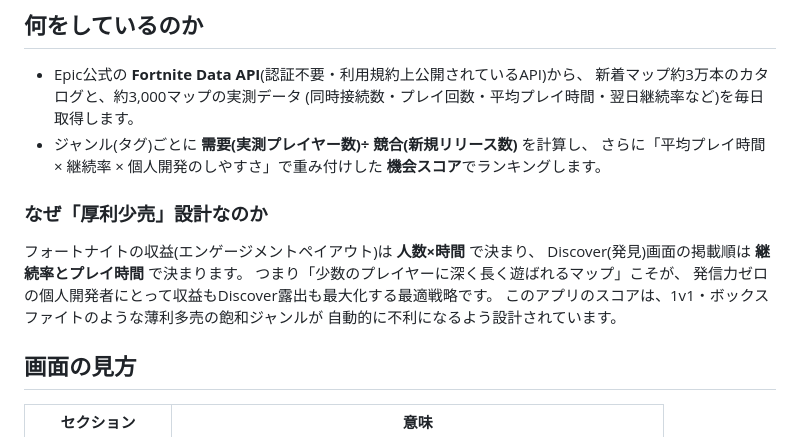
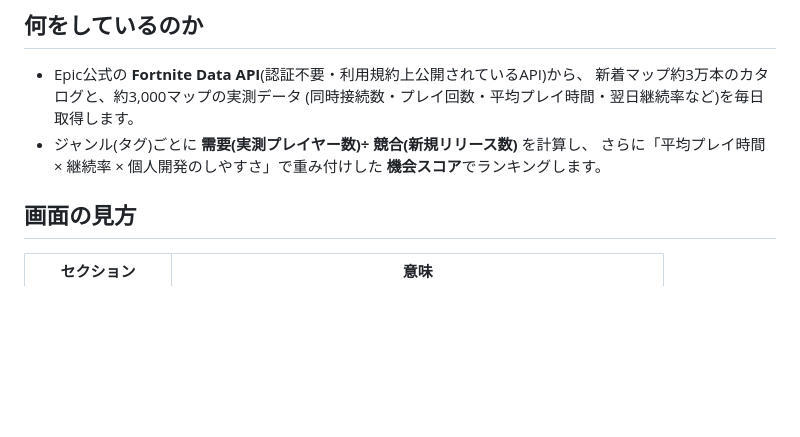
Before and after one commit to daisukevlad/uefn-hit-radar, a Markdown page: README.md, the part around the change. Drawn GitHub-style; blank space fills up the shorter version.

Commit message:
Remove explanation of 'thick profit and thin sales' design
Removed section explaining the 'thick profit and thin sales' design rationale and its implications for revenue and exposure.

```diff
--- a/README.md
+++ b/README.md
@@ -21,14 +21,7 @@
   さらに「平均プレイ時間 × 継続率 × 個人開発のしやすさ」で重み付けした
   **機会スコア**でランキングします。
 
-### なぜ「厚利少売」設計なのか
 
-フォートナイトの収益(エンゲージメントペイアウト)は **人数×時間** で決まり、
-Discover(発見)画面の掲載順は **継続率とプレイ時間** で決まります。
-つまり「少数のプレイヤーに深く長く遊ばれるマップ」こそが、
-発信力ゼロの個人開発者にとって収益もDiscover露出も最大化する最適戦略です。
-このアプリのスコアは、1v1・ボックスファイトのような薄利多売の飽和ジャンルが
-自動的に不利になるよう設計されています。
 
 ## 画面の見方
 
```
